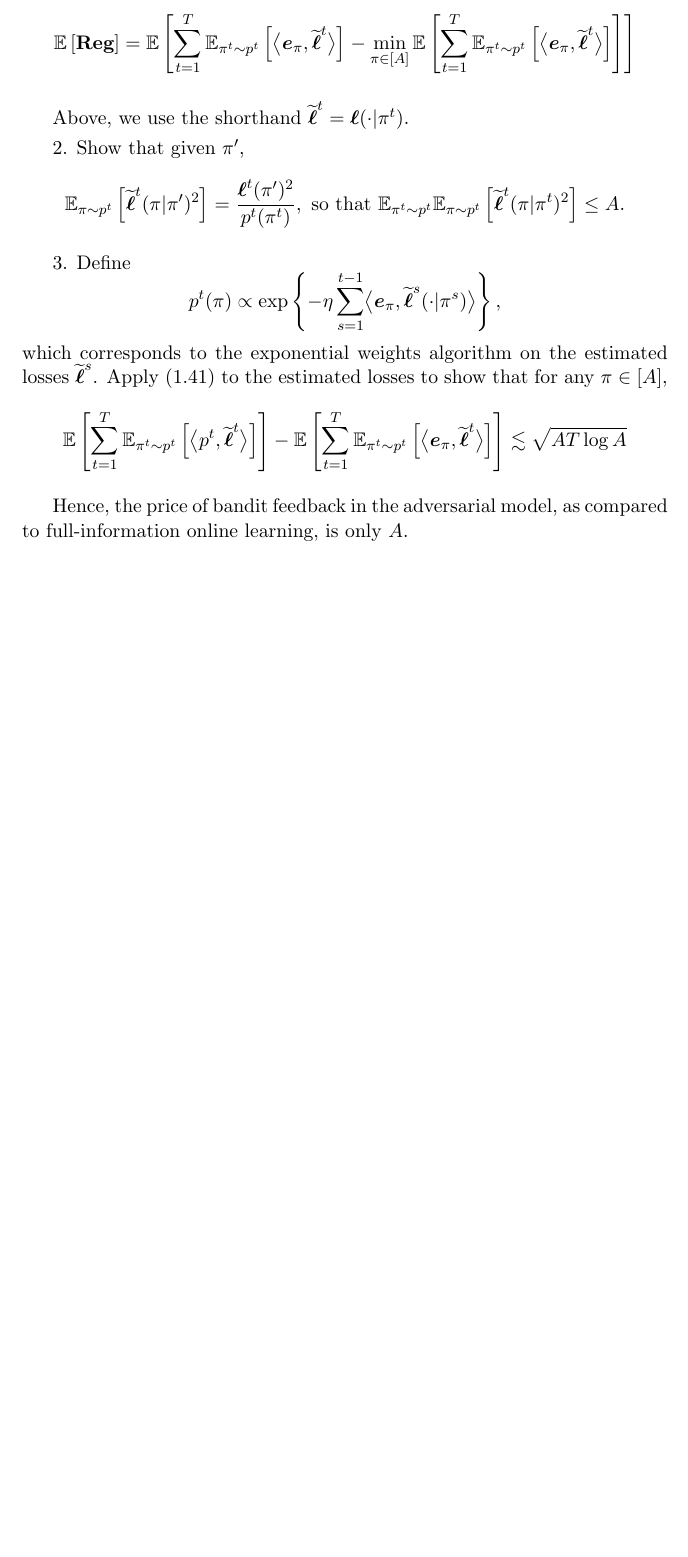
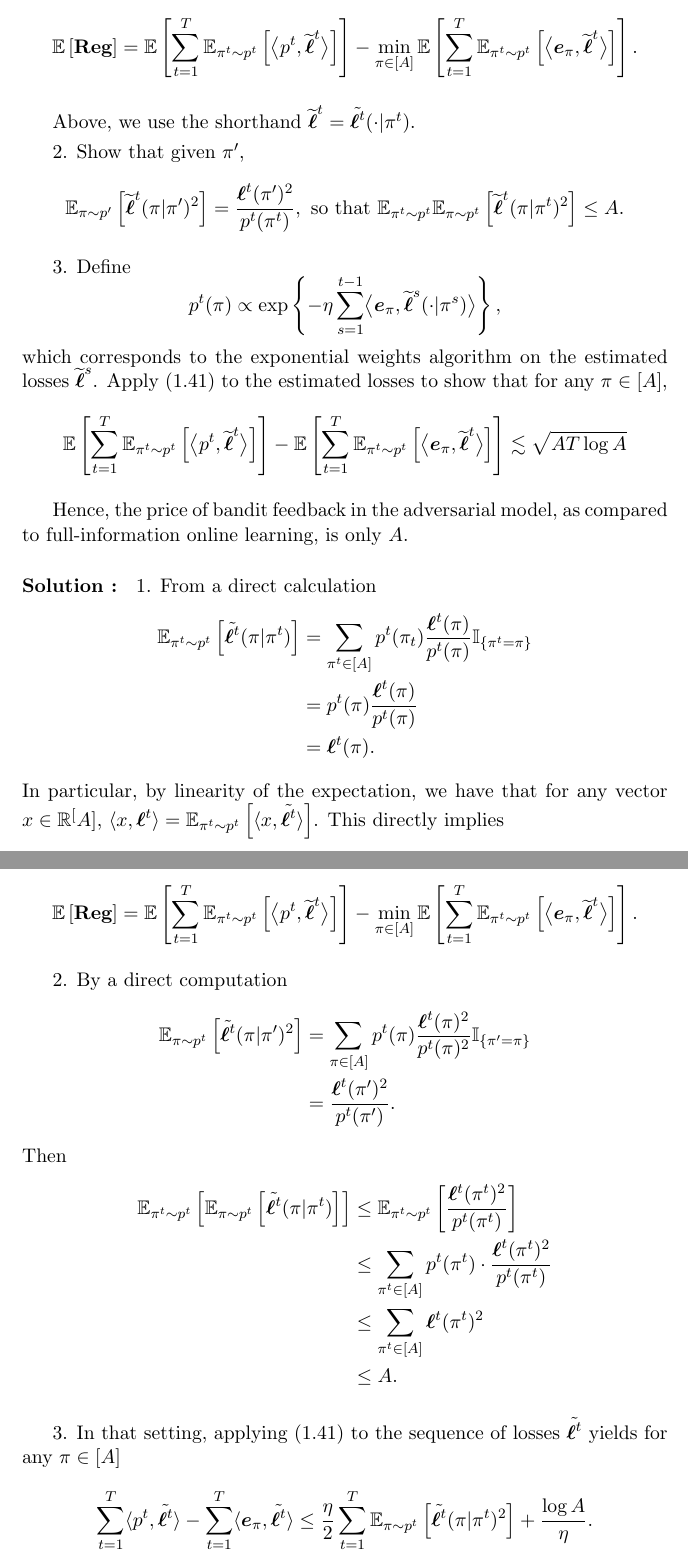
Before and after one commit to ludovicschwartz/Foundations_RL_IDM_solutions, a LaTeX document (chapter_02/main.tex, which reads chapter_02/01.tex): part of page 2 of 2 before the commit and two parts of pages 2 and 3 of 4 after it, the two joined at a grey line, cut so that both start at the same text, the shorter picture padded with empty space. Compiled offline with pdfLaTeX.

Commit message:
Added solution to exercise 2.4

```diff
--- a/chapter_02/01.tex
+++ b/chapter_02/01.tex
@@ -33,12 +33,15 @@ is an \textit{unbiased estimate} for $\bsl^t(\pi)$ for all $\pi \in [A]$. In vec
 \[ \EEs{\wt{\bsl^t}(\cdot|\pi^t)}{\pi^t \sim p^t}=\bsl^t.\]
 
 Conclude that
-\[ \EE{\Reg} = \EE{\sum_{t=1}^T \EEs{\biprod{\boldsymbol{e}_\pi}{\wt \bsl^t}}{\pi^t \sim p^t}  -\min_{\pi \in [A]}\EE{\sum_{t=1}^T\EEs{\biprod{\boldsymbol{e}_\pi}{\wt \bsl^t}}{\pi^t \sim p^t}}}\]
+\begin{equation*}
+	\EE{\Reg} = \EE{\sum_{t=1}^T \EEs{\biprod{p^t}{\wt \bsl^t}}{\pi^t \sim p^t}}  -\min_{\pi \in
+	[A]}\EE{\sum_{t=1}^T\EEs{\biprod{\boldsymbol{e}_\pi}{\wt \bsl^t}}{\pi^t \sim p^t}}.
+\end{equation*}
 
-Above, we use the shorthand $\wt \bsl^t = \bsl(\cdot|\pi^t)$.
+Above, we use the shorthand $\wt \bsl^t = \ltt(\cdot|\pi^t)$.
 
 2. Show that given $\pi'$,
-\[ \EEs{\wt \bsl^t(\pi|\pi')^2}{\pi \sim p^t}= \frac{\bsl^t(\pi')^2}{p^t(\pi^t)}, \text{ so that  } \mathbb{E}_{\pi^t\sim p^t}\EEs{\wt \bsl^t(\pi | \pi^t)^2}{\pi \sim p^t}\leq A.\]
+\[ \EEs{\wt \bsl^t(\pi|\pi')^2}{\pi \sim p'}= \frac{\bsl^t(\pi')^2}{p^t(\pi^t)}, \text{ so that  } \mathbb{E}_{\pi^t\sim p^t}\EEs{\wt \bsl^t(\pi | \pi^t)^2}{\pi \sim p^t}\leq A.\]
 
 3. Define \[ p^t(\pi) \propto \exp \left\{-\eta \sum_{s=1}^{t-1}\biprod{\boldsymbol{e}_\pi}{\wt \bsl^s(\cdot|\pi^s)}\right\},\]
 which corresponds to the exponential weights algorithm on the estimated losses $\wt \bsl^s$.
@@ -48,4 +51,40 @@ which corresponds to the exponential weights algorithm on the estimated losses $
  Hence, the price of bandit feedback in the adversarial model, as compared to full-information online learning, is only $A$.
 \end{exercise}
 
-\begin{solution}[TODO]
+\begin{solution}[]
+1. From a direct calculation
+\begin{align*}
+	\EEs{\ltt(\pi| \pi^t)}{\pi^t \sim p^t} &= \sum_{\pi^t\in [A]} p^t(\pi_t)
+	\frac{\bsl^t(\pi)}{p^t(\pi)}\mathbb{I}_{\{ \pi^t =\pi \}}\\
+					       &= p^t(\pi) \frac{\bsl^t(\pi)}{p^t(\pi)}\\
+					       &= \bsl^t(\pi).
+\end{align*}
+In particular, by linearity of the expectation, we have that for any vector $ x \in \real ^[A] $, $ \siprod{x}{\bsl^t} =
+\EEs{\siprod{x}{\ltt}}{\pi^t\sim p^t} $.
+This directly implies
+
+\begin{equation*}
+	\EE{\Reg} = \EE{\sum_{t=1}^T \EEs{\biprod{p^t}{\wt \bsl^t}}{\pi^t \sim p^t}}  -\min_{\pi \in
+[A]}\EE{\sum_{t=1}^T\EEs{\biprod{\boldsymbol{e}_\pi}{\wt \bsl^t}}{\pi^t \sim p^t}}.
+\end{equation*}
+
+2. By a direct computation
+\begin{align*}
+	\EEs{\ltt(\pi|\pi ')^2}{\pi\sim p^t} &= \sum_{\pi \in [A]} p^t(\pi) \frac{\bsl^t(\pi)^2}{p^t(\pi)^2} \mathbb{I}_{\{
+	\pi ' = \pi\}}\\
+					   &= \frac{\bsl^t(\pi')^2}{p^t(\pi ')}.
+\end{align*}
+Then
+\begin{align*}
+	\EEs{\EEs{\ltt(\pi|\pi^t)}{\pi\sim p^t}}{\pi^{t} \sim p^t} &\leq \EEs{\frac{\bsl^t(\pi^t)^2}{p^t(\pi^t)}}{\pi^t \sim p^t}\\
+								   &\leq \sum_{\pi^t \in [A]} p^t(\pi^t)\cdot
+								   \frac{\bsl^t(\pi^t)^2}{p^t(\pi^t)}\\
+								   &\leq \sum_{\pi^t\in [A]}\bsl^t(\pi^t)^2 \\
+								   &\leq A.
+\end{align*}
+
+3. In that setting, applying (1.41) to the sequence of losses $ \ltt $ yields for any $ \pi \in [A] $
+\begin{equation*}
+	\sum_{t=1}^{T} \siprod{p^t}{\ltt} - \sum_{t=1}^{T} \siprod{\boldsymbol{e}_{\pi}}{\ltt} \leq
+	\frac{\eta}{2} \sum_{t=1}^{T}\EEs{\ltt(\pi| \pi^t)^2}{\pi\sim p^t} + \frac{\log A}{\eta}.
+\end{equation*}
```
Also changed, not shown: macros.tex (+1 -0 lines), chapter_02/01.tex (17 more changed lines).
